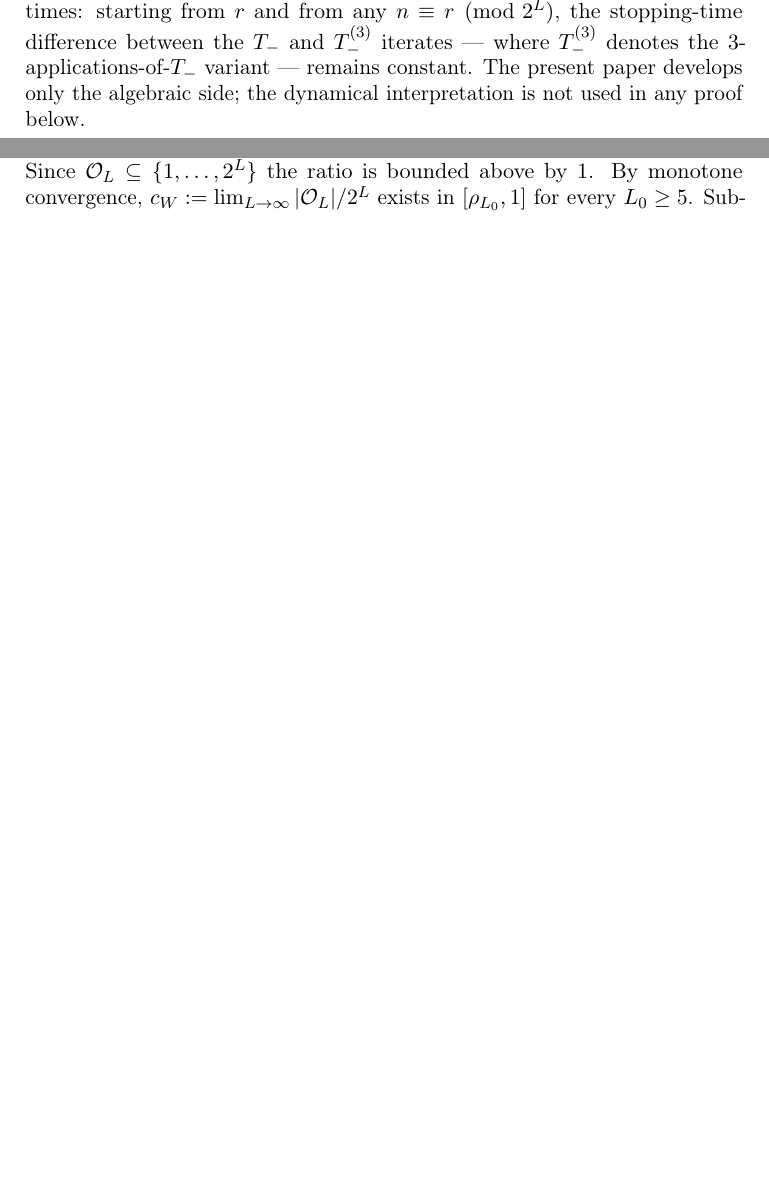
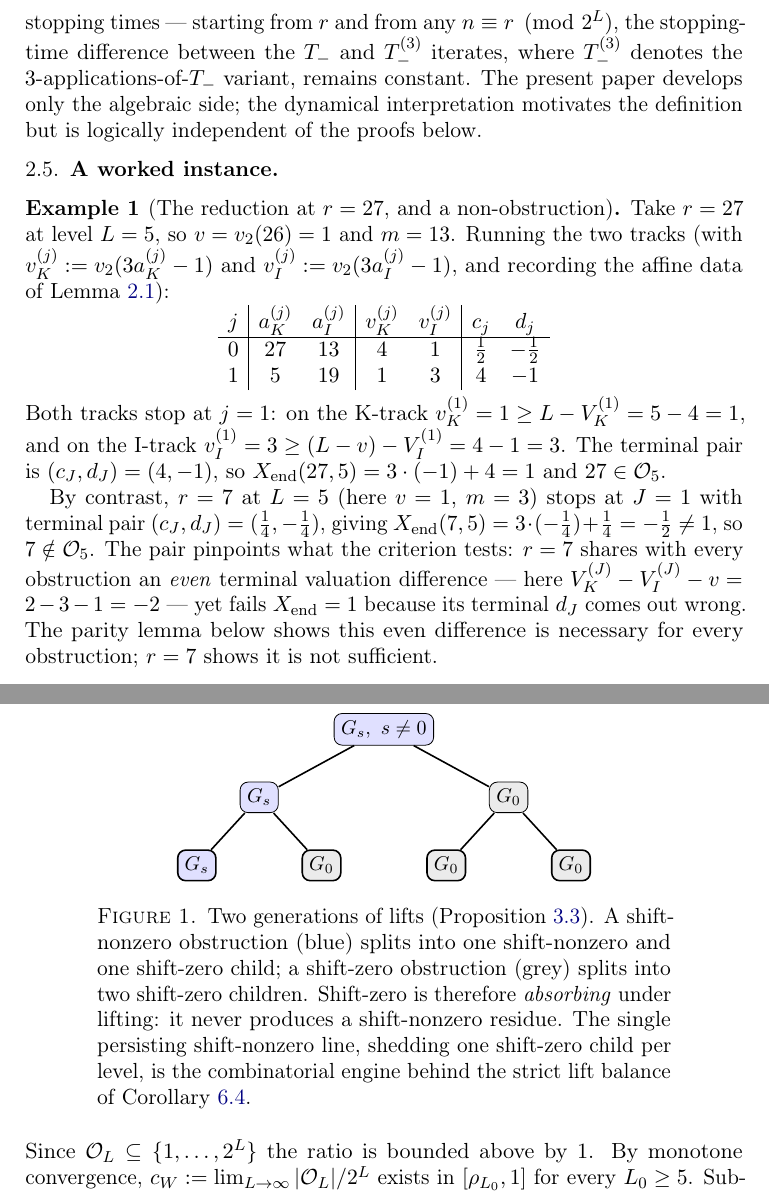
Before and after one commit to yaccob/collatz, a LaTeX paper (manuscripts/obstruction_residues/obstruction_residues.tex): two parts of pages 6 and 11 of 23 before the commit and two parts of pages 7 and 12 of 24 after it, joined at a grey line, cut so that both start at the same text, the shorter picture padded with empty space. Compiled offline with pdfLaTeX.

Commit message:
docs(obstruction_residues): worked example, motivate the reduction, lift-tree figure
Improve insight transfer for the intended specialist reader; no mathematics
is changed.

- Add Example 1: a worked trace of the parallel reduction at r=27 (terminating
  with X_end=1), alongside the non-obstruction r=7, isolating that an even
  terminal valuation difference is necessary but not sufficient.
- Pay off the term "obstruction": X_end=1 forces lockstep termination
  (simultaneous-stop corollary) and collapses the affine relation to the
  shift-s normal form.
- Soften the dynamical-interpretation bracketing from "not used in any proof"
  to "motivates the definition but is logically independent".
- Add Figure 1: the G_0/G_s lift-branching tree visualising the lift symmetry
  and the absorbing shift-zero class.
- Give examples their own counter so inserting one never renumbers the
  theorem-counter results referenced externally.
- Fix the shift-normal-form preview "for some a in Z" -> "s in Z".

```diff
--- a/manuscripts/obstruction_residues/obstruction_residues.tex
+++ b/manuscripts/obstruction_residues/obstruction_residues.tex
@@ -19,6 +19,7 @@
 \usepackage{enumitem}
 \usepackage[dvipsnames]{xcolor}
 \usepackage{placeins}
+\usepackage{tikz}
 \usepackage{hyperref}
 \usepackage{xurl}
 \hypersetup{
@@ -41,6 +42,10 @@
 
 \theoremstyle{definition}
 \newtheorem{definition}[theorem]{Definition}
+% Examples carry their own counter (like figures/tables) so that adding one
+% never renumbers the theorem-counter results referenced by the supporting
+% code and knowledge-graph instance.
+\newtheorem{example}{Example}
 
 \theoremstyle{remark}
 \newtheorem{remark}[theorem]{Remark}
@@ -452,6 +457,3 @@ $\Obs_6 = \{19, 27, 59\}$, comprising the new atomic residue $19$
 and the two lifts $\{27, 59\}$ of $27 \in \Obs_5$.
 \end{remark}
 
-The connection between this algebraic definition and the dynamics of
-$\Tminus$ trajectories is, briefly, that $\Xend = 1$ implies a
-synchronization of stopping times: starting from $r$ and from any
@@ -458,8 +465,42 @@ synchronization of stopping times: starting from $r$ and from any
+implies a synchronization of stopping times --- starting from $r$ and from any
 $n \equiv r \pmod{2^L}$, the stopping-time difference between the
-$\Tminus$ and $\Tminus^{(3)}$ iterates --- where $\Tminus^{(3)}$ denotes the
-$3$-applications-of-$\Tminus$ variant --- remains constant. The present
-paper develops only the algebraic side; the dynamical interpretation is
-not used in any proof below.
+$\Tminus$ and $\Tminus^{(3)}$ iterates, where $\Tminus^{(3)}$ denotes the
+$3$-applications-of-$\Tminus$ variant, remains constant. The present
+paper develops only the algebraic side; the dynamical interpretation
+motivates the definition but is logically independent of the proofs below.
+
+\subsection{A worked instance}
+
+\begin{example}[The reduction at $r = 27$, and a non-obstruction]
+\label{ex:r27}
+Take $r = 27$ at level $L = 5$, so $v = \vtwo(26) = 1$ and $m = 13$. Running
+the two tracks (with $\vk^{(j)} := \vtwo(3 a_K^{(j)} - 1)$ and
+$\vi^{(j)} := \vtwo(3 a_I^{(j)} - 1)$, and recording the affine data of
+Lemma~\ref{lem:affine}):
+\[
+\begin{array}{c|cc|cc|cc}
+j & a_K^{(j)} & a_I^{(j)} & \vk^{(j)} & \vi^{(j)} & c_j & d_j \\
+\hline
+0 & 27 & 13 & 4 & 1 & \tfrac12 & -\tfrac12 \\
+1 & 5  & 19 & 1 & 3 & 4         & -1
+\end{array}
+\]
+Both tracks stop at $j = 1$: on the K-track
+$\vk^{(1)} = 1 \ge L - \Vk^{(1)} = 5 - 4 = 1$, and on the I-track
+$\vi^{(1)} = 3 \ge (L - v) - \Vi^{(1)} = 4 - 1 = 3$. The terminal pair is
+$(c_J, d_J) = (4, -1)$, so $\Xend(27, 5) = 3 \cdot (-1) + 4 = 1$ and
+$27 \in \Obs_5$.
+
+By contrast, $r = 7$ at $L = 5$ (here $v = 1$, $m = 3$) stops at $J = 1$ with
+terminal pair $(c_J, d_J) = (\tfrac14, -\tfrac14)$, giving
+$\Xend(7, 5) = 3 \cdot (-\tfrac14) + \tfrac14 = -\tfrac12 \ne 1$, so
+$7 \notin \Obs_5$. The pair pinpoints what the criterion tests: $r = 7$ shares
+with every obstruction an \emph{even} terminal valuation difference --- here
+$\Vk^{(J)} - \Vi^{(J)} - v = 2 - 3 - 1 = -2$ --- yet fails $\Xend = 1$ because
+its terminal $d_J$ comes out wrong. The parity lemma below shows this even
+difference is necessary for every obstruction; $r = 7$ shows it is not
+sufficient.
+\end{example}
 
 \subsection{The parity lemma}
 
@@ -749,3 +791,31 @@ Section~\ref{sec:Gs}.
+\begin{figure}[ht]
+\centering
+\begin{tikzpicture}[
+  level distance=12mm,
+  level 1/.style={sibling distance=44mm},
+  level 2/.style={sibling distance=22mm},
+  every node/.style={draw, rounded corners, inner sep=3.5pt, font=\small},
+  edge from parent/.style={draw, thick}
+]
+\node[fill=blue!12] {$G_s,\ s \ne 0$}
+  child {node[fill=blue!12] {$G_s$}
+    child {node[fill=blue!12] {$G_s$}}
+    child {node[fill=black!8] {$G_0$}}
+  }
+  child {node[fill=black!8] {$G_0$}
+    child {node[fill=black!8] {$G_0$}}
+    child {node[fill=black!8] {$G_0$}}
+  };
+\end{tikzpicture}
+\caption{Two generations of lifts (Proposition~\ref{prop:lift-symmetry}). A
+shift-nonzero obstruction (blue) splits into one shift-nonzero and one
+shift-zero child; a shift-zero obstruction (grey) splits into two shift-zero
+children. Shift-zero is therefore \emph{absorbing} under lifting: it never
+produces a shift-nonzero residue. The single persisting shift-nonzero line,
+shedding one shift-zero child per level, is the combinatorial engine behind
+the strict lift balance of Corollary~\ref{cor:lift-balance}.}
+\label{fig:lift-tree}
+\end{figure}
 
 % =============================================================================
 \section{Positive density}
```
Also changed, not shown: manuscripts/obstruction_residues/obstruction_residues.pdf, manuscripts/obstruction_residues/obstruction_residues.tex (14 more changed lines).
